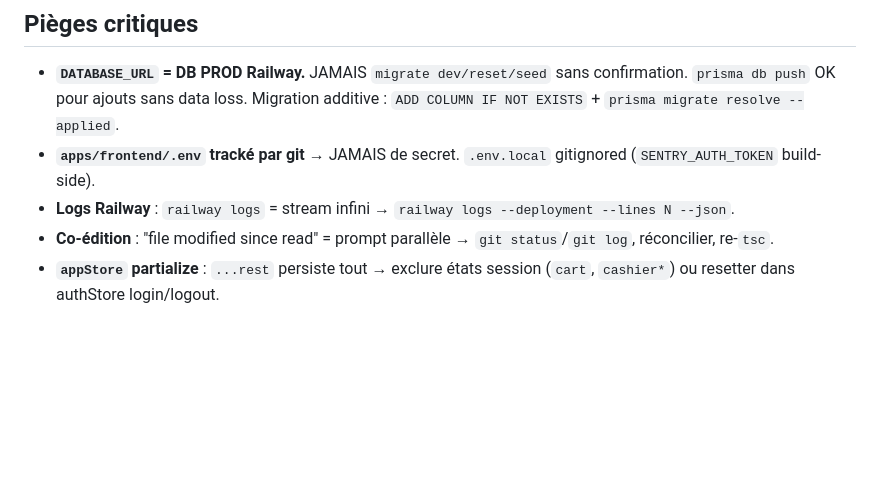
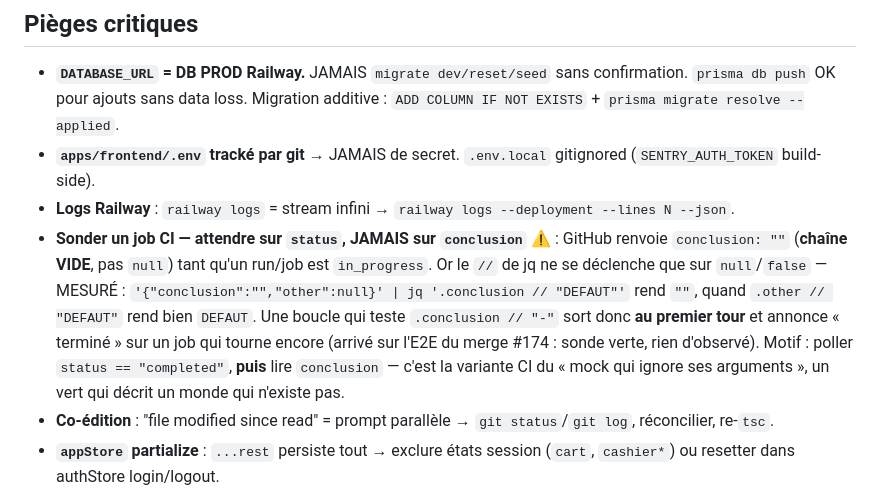
Before and after one commit to ndjoumessi/habashop, a Markdown page: CLAUDE.md, the part around the change. Rendered like a GitHub page; blank space fills up the shorter version.

Commit message:
docs: sonder un job CI sur `status`, jamais sur `conclusion`
GitHub renvoie `conclusion: ""` — chaîne VIDE, pas `null` — tant qu'un run ou un job est
`in_progress`. Le `//` de jq ne se déclenchant que sur `null`/`false`, une boucle qui teste
`.conclusion // "-"` sort au PREMIER tour et annonce « terminé » sur un job qui tourne encore.

Arrivé sur l'E2E Playwright du merge #174 : la sonde a rendu vert sans avoir rien observé.
Reposée sur `status == "completed"`, elle a donné le vrai résultat au 3e sondage.

MESURÉ dans les deux sens :
  '{"conclusion":"","other":null}' | jq '.conclusion // "DEFAUT"'  ->  ""
  '{"conclusion":"","other":null}' | jq '.other // "DEFAUT"'       ->  DEFAUT

Même famille que le « mock qui ignore ses arguments » : un vert qui décrit un monde qui
n'existe pas.

Co-Authored-By: Claude Opus 5 (1M context) <noreply@anthropic.com>
Claude-Session: https://claude.ai/code/session_01EVpLAyYavM2eoyVaeXKSWe

```diff
--- a/CLAUDE.md
+++ b/CLAUDE.md
@@ -119,6 +119,7 @@ le changement — signal que la CI unitaire ne donne pas. Les supprimer coûtera
 - **`DATABASE_URL` = DB PROD Railway.** JAMAIS `migrate dev/reset/seed` sans confirmation. `prisma db push` OK pour ajouts sans data loss. Migration additive : `ADD COLUMN IF NOT EXISTS` + `prisma migrate resolve --applied`.
 - **`apps/frontend/.env` tracké par git** → JAMAIS de secret. `.env.local` gitignored (`SENTRY_AUTH_TOKEN` build-side).
 - **Logs Railway** : `railway logs` = stream infini → `railway logs --deployment --lines N --json`.
+- **Sonder un job CI — attendre sur `status`, JAMAIS sur `conclusion`** ⚠️ : GitHub renvoie `conclusion: ""` (**chaîne VIDE**, pas `null`) tant qu'un run/job est `in_progress`. Or le `//` de jq ne se déclenche que sur `null`/`false` — MESURÉ : `'{"conclusion":"","other":null}' | jq '.conclusion // "DEFAUT"'` rend `""`, quand `.other // "DEFAUT"` rend bien `DEFAUT`. Une boucle qui teste `.conclusion // "-"` sort donc **au premier tour** et annonce « terminé » sur un job qui tourne encore (arrivé sur l'E2E du merge #174 : sonde verte, rien d'observé). Motif : poller `status == "completed"`, **puis** lire `conclusion` — c'est la variante CI du « mock qui ignore ses arguments », un vert qui décrit un monde qui n'existe pas.
 - **Co-édition** : "file modified since read" = prompt parallèle → `git status`/`git log`, réconcilier, re-`tsc`.
 - **`appStore` partialize** : `...rest` persiste tout → exclure états session (`cart`, `cashier*`) ou resetter dans authStore login/logout.
 - **Secrets API** = état React éphémère — JAMAIS localStorage.
```
